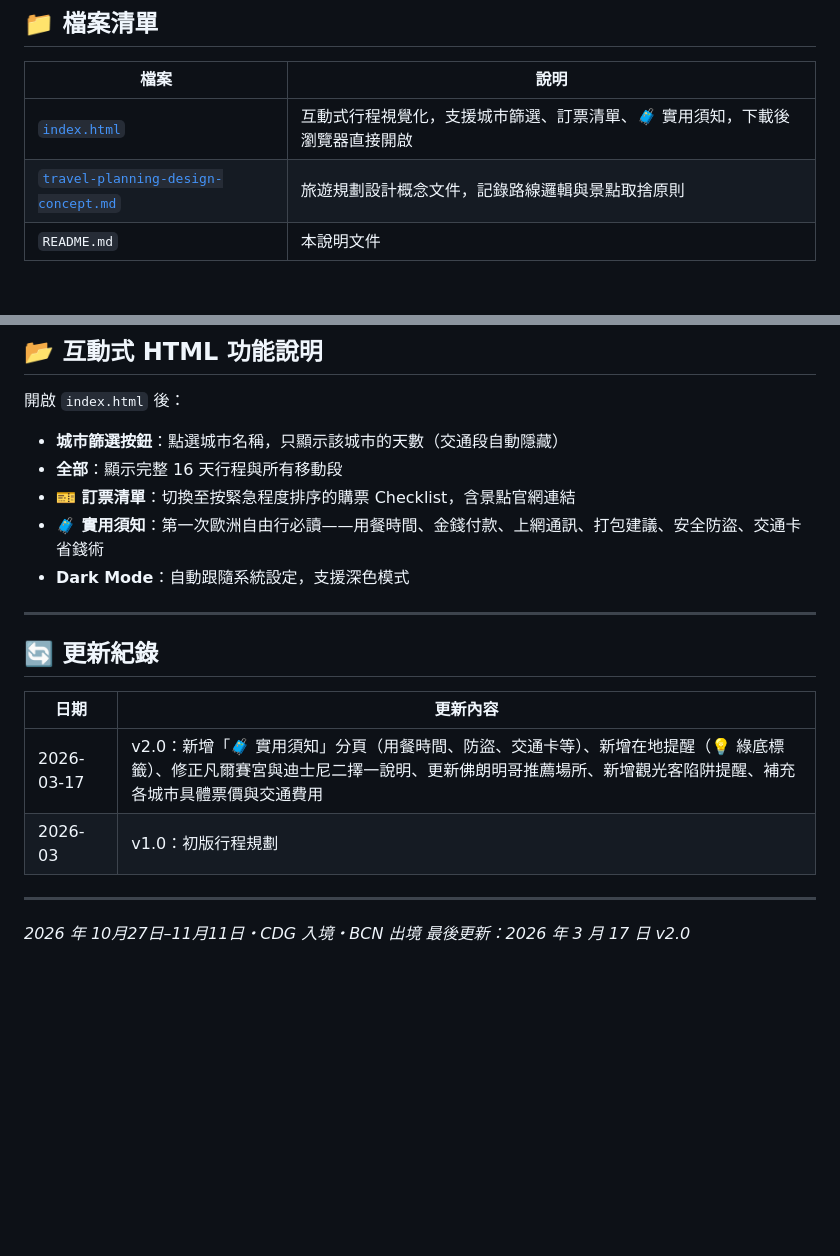
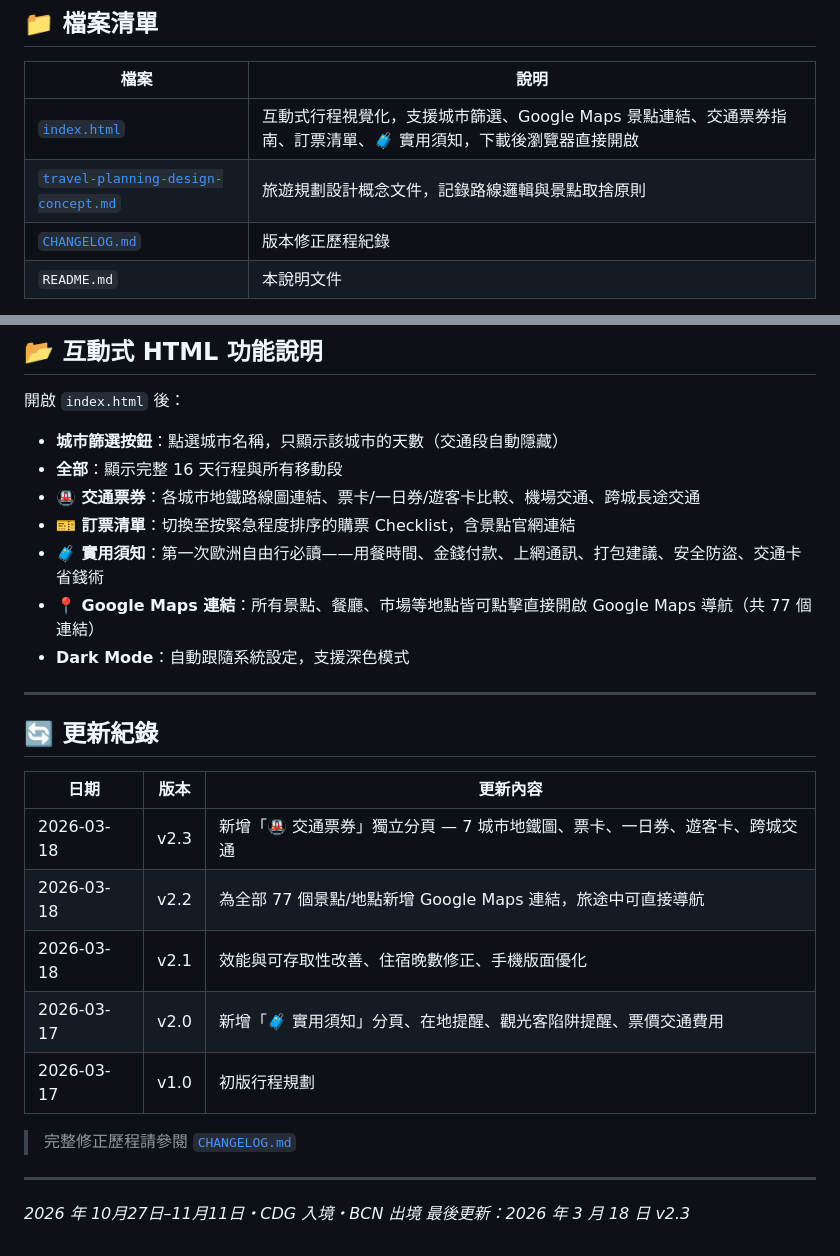
Before and after one commit to jack926509/CDG-BCN, a Markdown page: README.md, 2 parts joined by grey strips. Drawn GitHub-style; blank space fills up the shorter version.

```diff
--- a/README.md
+++ b/README.md
@@ -14,8 +14,9 @@
 
 | 檔案 | 說明 |
 |------|------|
-| [`index.html`](./index.html) | 互動式行程視覺化，支援城市篩選、訂票清單、🧳 實用須知，下載後瀏覽器直接開啟 |
+| [`index.html`](./index.html) | 互動式行程視覺化，支援城市篩選、Google Maps 景點連結、交通票券指南、訂票清單、🧳 實用須知，下載後瀏覽器直接開啟 |
 | [`travel-planning-design-concept.md`](./travel-planning-design-concept.md) | 旅遊規劃設計概念文件，記錄路線邏輯與景點取捨原則 |
+| [`CHANGELOG.md`](./CHANGELOG.md) | 版本修正歷程紀錄 |
 | `README.md` | 本說明文件 |
 
 > **如何查看 HTML 行程**：下載 `index.html`，用 Chrome / Safari / Firefox 直接開啟即可。支援 Light / Dark Mode，手機版面也適配。
@@ -136,20 +137,27 @@
 
 - **城市篩選按鈕**：點選城市名稱，只顯示該城市的天數（交通段自動隱藏）
 - **全部**：顯示完整 16 天行程與所有移動段
+- **🚇 交通票券**：各城市地鐵路線圖連結、票卡/一日券/遊客卡比較、機場交通、跨城長途交通
 - **🎫 訂票清單**：切換至按緊急程度排序的購票 Checklist，含景點官網連結
 - **🧳 實用須知**：第一次歐洲自由行必讀——用餐時間、金錢付款、上網通訊、打包建議、安全防盜、交通卡省錢術
+- **📍 Google Maps 連結**：所有景點、餐廳、市場等地點皆可點擊直接開啟 Google Maps 導航（共 77 個連結）
 - **Dark Mode**：自動跟隨系統設定，支援深色模式
 
 ---
 
 ## 🔄 更新紀錄
 
-| 日期 | 更新內容 |
-|------|---------|
-| 2026-03-17 | v2.0：新增「🧳 實用須知」分頁（用餐時間、防盜、交通卡等）、新增在地提醒（💡 綠底標籤）、修正凡爾賽宮與迪士尼二擇一說明、更新佛朗明哥推薦場所、新增觀光客陷阱提醒、補充各城市具體票價與交通費用 |
-| 2026-03 | v1.0：初版行程規劃 |
+| 日期 | 版本 | 更新內容 |
+|------|------|---------|
+| 2026-03-18 | v2.3 | 新增「🚇 交通票券」獨立分頁 — 7 城市地鐵圖、票卡、一日券、遊客卡、跨城交通 |
+| 2026-03-18 | v2.2 | 為全部 77 個景點/地點新增 Google Maps 連結，旅途中可直接導航 |
+| 2026-03-18 | v2.1 | 效能與可存取性改善、住宿晚數修正、手機版面優化 |
+| 2026-03-17 | v2.0 | 新增「🧳 實用須知」分頁、在地提醒、觀光客陷阱提醒、票價交通費用 |
+| 2026-03-17 | v1.0 | 初版行程規劃 |
+
+> 完整修正歷程請參閱 [`CHANGELOG.md`](./CHANGELOG.md)
 
 ---
 
 *2026 年 10月27日–11月11日・CDG 入境・BCN 出境*
-*最後更新：2026 年 3 月 17 日 v2.0*
+*最後更新：2026 年 3 月 18 日 v2.3*
```
Also changed, not shown: CHANGELOG.md (added, +143 -0 lines).
